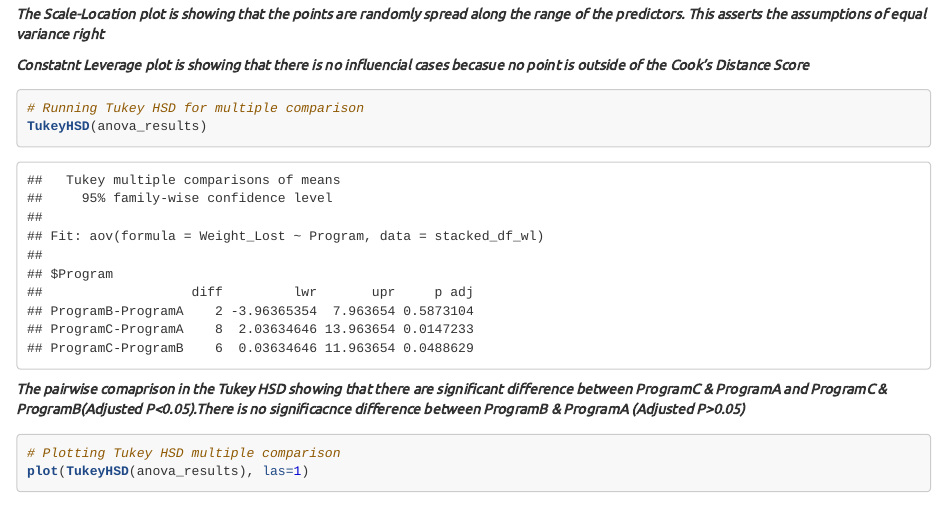
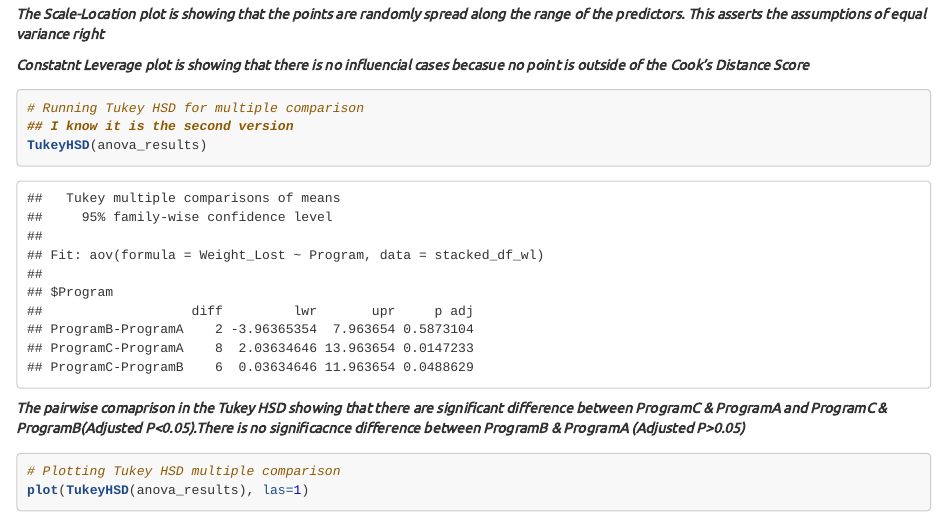
Before and after one commit to anamulmb/R-Graphics-Cookbook, an R Markdown document (Assignment9_Statistical_Analysis.Rmd): the page in a window 1100 px wide, from 5150 px down. Rendered offline with R 4.5, knitr and Pandoc, with nearby package versions; long lines of code are wrapped.

Commit message:
Update Assignment9_Statistical_Analysis.Rmd

````diff
--- a/Assignment9_Statistical_Analysis.Rmd
+++ b/Assignment9_Statistical_Analysis.Rmd
@@ -127,6 +127,7 @@ par(mfrow=c(1,1)) # This change back to 1 x 1
 
 ```{r}
 # Running Tukey HSD for multiple comparison
+## I know it is the second version
 TukeyHSD(anova_results)
 
 ```
````
